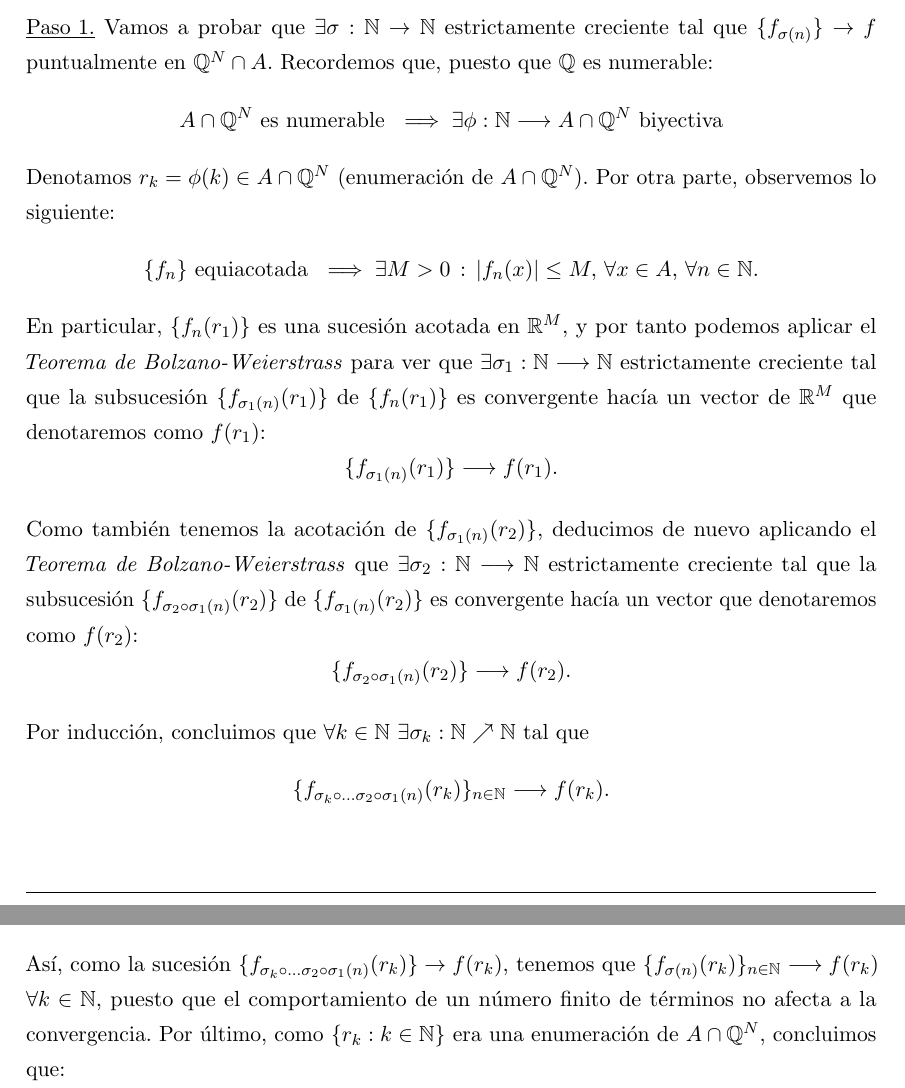
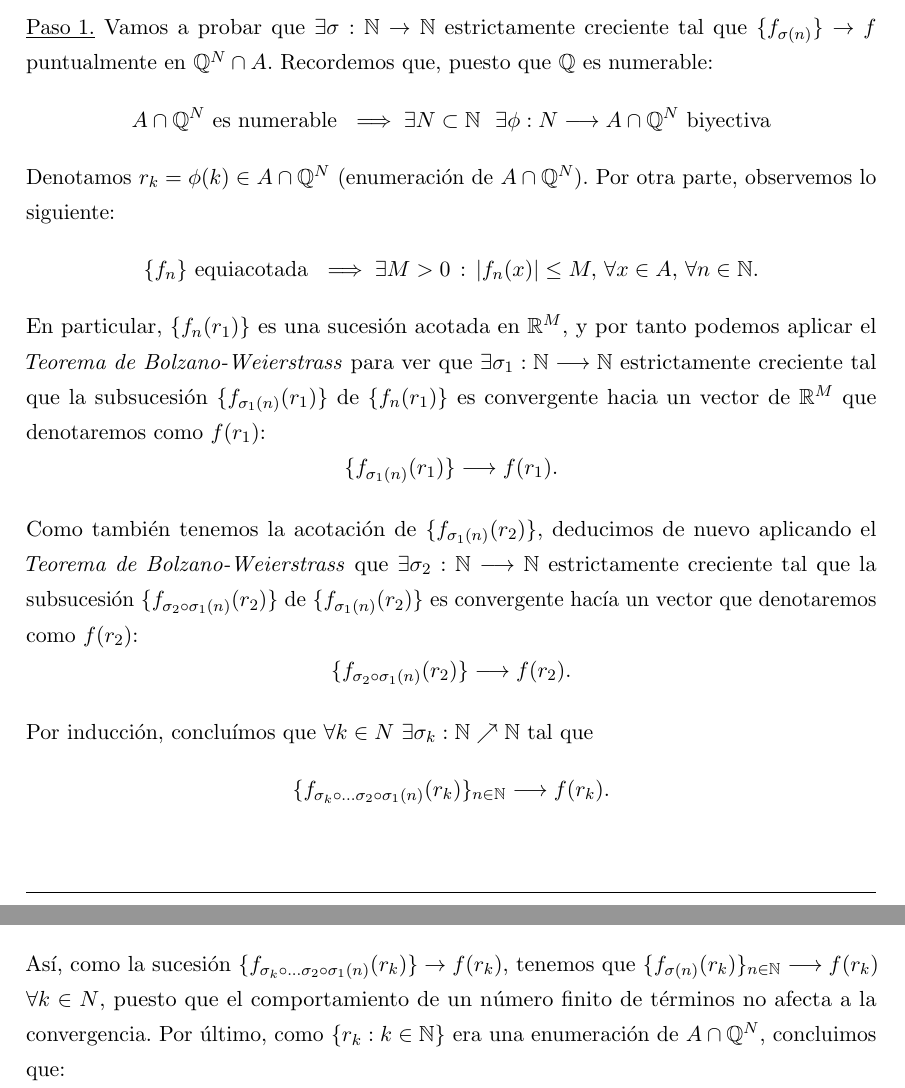
Before and after one commit to libreim/apuntesDGIIM, a LaTeX document (Análisis Matemático II/apuntes.tex): two parts of pages 11 and 12 of 21, joined at a grey line, cut so that both start at the same text. Compiled offline with pdfLaTeX.

Commit message:
AMII: corrección en Arzelà-Ascoli.

```diff
--- a/Análisis Matemático II/apuntes.tex
+++ b/Análisis Matemático II/apuntes.tex
@@ -625,14 +625,14 @@ Si recordamos la prueba en $\mathbb{R}^N$ de que los conjuntos compactos son los
 \underline{Paso 1.} Vamos a probar que $\exists \sigma : \mathbb{N} \to \mathbb{N}$ estrictamente creciente tal que $\{f_{\sigma(n)}\} \to f$ puntualmente en $\mathbb{Q}^N\cap A$.
 Recordemos que, puesto que $\mathbb Q$ es numerable:
 \[
-A\cap \mathbb Q^N \mbox{ es numerable } \implies
-\exists \phi :\mathbb N \longrightarrow  A\cap \mathbb Q^N  \mbox{ biyectiva}
+A\cap \mathbb Q^N \mbox{ es numerable } \implies \exists N\subset \N \ \
+\exists \phi :N \longrightarrow  A\cap \mathbb Q^N  \mbox{ biyectiva}
 \]
 Denotamos $r_k=\phi(k) \in  A\cap \mathbb Q^N $ (enumeraci\'on de $A\cap \mathbb Q^N $). Por otra parte, observemos lo siguiente:
 \[
 \{f_n \} \mbox{ equiacotada } \implies \exists M>0 \, : \, |f_n(x) |\leq M , \, \forall x\in A , \, \forall n\in \mathbb N.
 \]
-En particular, $\{ f_n (r_1)\}$ es una sucesi\'on acotada en $\mathbb R^M$, y por tanto podemos aplicar el \textit{Teorema de Bolzano-Weierstrass} para ver que $\exists \sigma_1:\mathbb N \longrightarrow \mathbb N$ estrictamente creciente tal que la subsucesión $\{ f_{\sigma_1 (n)} (r_1) \}$ de $\{ f_{n} (r_1) \}$ es convergente hac\'{\i}a un vector de  $\mathbb R^M$  que denotaremos como $f(r_1)$:
+En particular, $\{ f_n (r_1)\}$ es una sucesi\'on acotada en $\mathbb R^M$, y por tanto podemos aplicar el \textit{Teorema de Bolzano-Weierstrass} para ver que $\exists \sigma_1:\mathbb N \longrightarrow \mathbb N$ estrictamente creciente tal que la subsucesión $\{ f_{\sigma_1 (n)} (r_1) \}$ de $\{ f_{n} (r_1) \}$ es convergente hacia un vector de  $\mathbb R^M$  que denotaremos como $f(r_1)$:
 \[
 \{ f_{\sigma_1 (n)} (r_1) \} \longrightarrow f(r_1).
 \]
@@ -642,9 +642,9 @@ Como también tenemos la acotaci\'on de $\{ f_{\sigma_1 (n)} (r_2) \} $, deducim
 \{ f_{\sigma_2 \circ \sigma_1 (n)} (r_2) \} \longrightarrow f(r_2).
 \]
 
-Por inducci\'on, concluimos que
+Por inducci\'on, concluímos que
 $
-\forall k\in\mathbb N \ \exists \sigma_k :\mathbb N \nearrow  \mathbb N
+\forall k\in N \ \exists \sigma_k :\mathbb N \nearrow  \mathbb N
 $ tal que
 \[
 \{ f_{\sigma_k \circ \dots \sigma_2 \circ\sigma_1 (n)} (r_k) \}_{n\in\mathbb N}  \longrightarrow f(r_k).
@@ -685,7 +685,7 @@ donde hemos usado que $\sigma_n(k) \ge k \ \forall k \in \mathbb{N}$, y también
 \{f_{\sigma (n)}\}_{n\geq k} \mbox{ es una subsucesi\'on de }
 \{ f_{\sigma_k \circ \dots \sigma_2 \circ\sigma_1 (n)}  \}_{n\in\mathbb N} .
 \]
-As\'{\i}, como la sucesión $\{ f_{\sigma_k \circ \dots \sigma_2 \circ\sigma_1 (n)} (r_k) \} \to f(r_k)$, tenemos que $\{f_{\sigma (n)} (r_k) \}_{n\in\mathbb N} \longrightarrow f(r_k)$ $\forall k\in\mathbb N$, puesto que el comportamiento de un número finito de términos no afecta a la convergencia. Por último, como $\{r_k : k \in \mathbb{N} \}$ era una enumeración de $A \cap \mathbb Q^N$, concluimos que:
+As\'{\i}, como la sucesión $\{ f_{\sigma_k \circ \dots \sigma_2 \circ\sigma_1 (n)} (r_k) \} \to f(r_k)$, tenemos que $\{f_{\sigma (n)} (r_k) \}_{n\in\mathbb N} \longrightarrow f(r_k)$ $\forall k\in N$, puesto que el comportamiento de un número finito de términos no afecta a la convergencia. Por último, como $\{r_k : k \in \mathbb{N} \}$ era una enumeración de $A \cap \mathbb Q^N$, concluimos que:
 \[
 \{f_{\sigma (n)} (r) \}_{n\in\mathbb N} \longrightarrow f(r), \ \forall r\in A\cap \mathbb Q^N.
 \]
```
